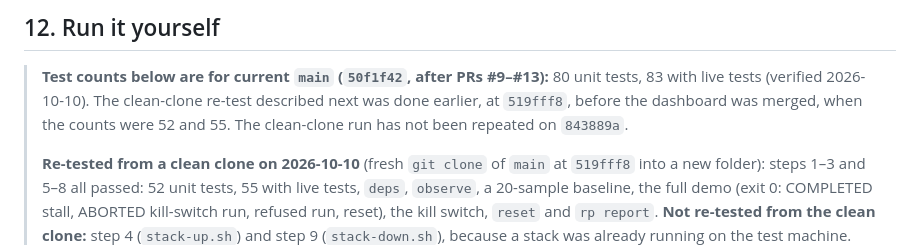
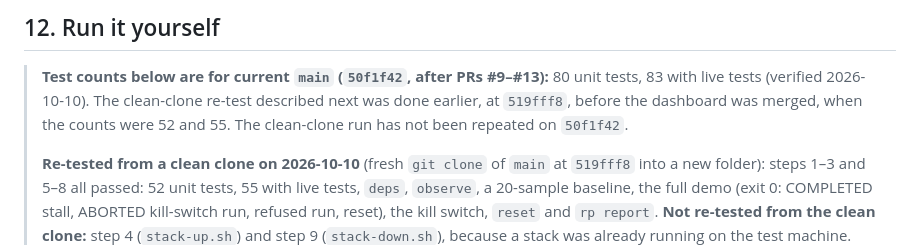
Before and after one commit to Anshu-raj-co/ResiliencePilot, a Markdown page: docs/PROJECT_EXPLAINED.md, the part around the change. Drawn GitHub-style.

Commit message:
Docs: fix commit reference in clean-clone note
Co-Authored-By: Claude Opus 5.5 <noreply@anthropic.com>

```diff
--- a/docs/PROJECT_EXPLAINED.md
+++ b/docs/PROJECT_EXPLAINED.md
@@ -444,7 +444,7 @@ run with a precise timestamp: 0.6 s from switch to verified rollback.
 
 > **Test counts below are for current `main` (`50f1f42`, after PRs #9–#13):** 80 unit tests, 83 with live tests
 > (verified 2026-10-10). The clean-clone re-test described next was done earlier, at `519fff8`, before the dashboard
-> was merged, when the counts were 52 and 55. The clean-clone run has not been repeated on `843889a`.
+> was merged, when the counts were 52 and 55. The clean-clone run has not been repeated on `50f1f42`.
 >
 > **Re-tested from a clean clone on 2026-10-10** (fresh `git clone` of `main` at `519fff8` into a new folder):
 > steps 1–3 and 5–8 all passed: 52 unit tests, 55 with live tests, `deps`, `observe`, a 20-sample baseline, the full
```
